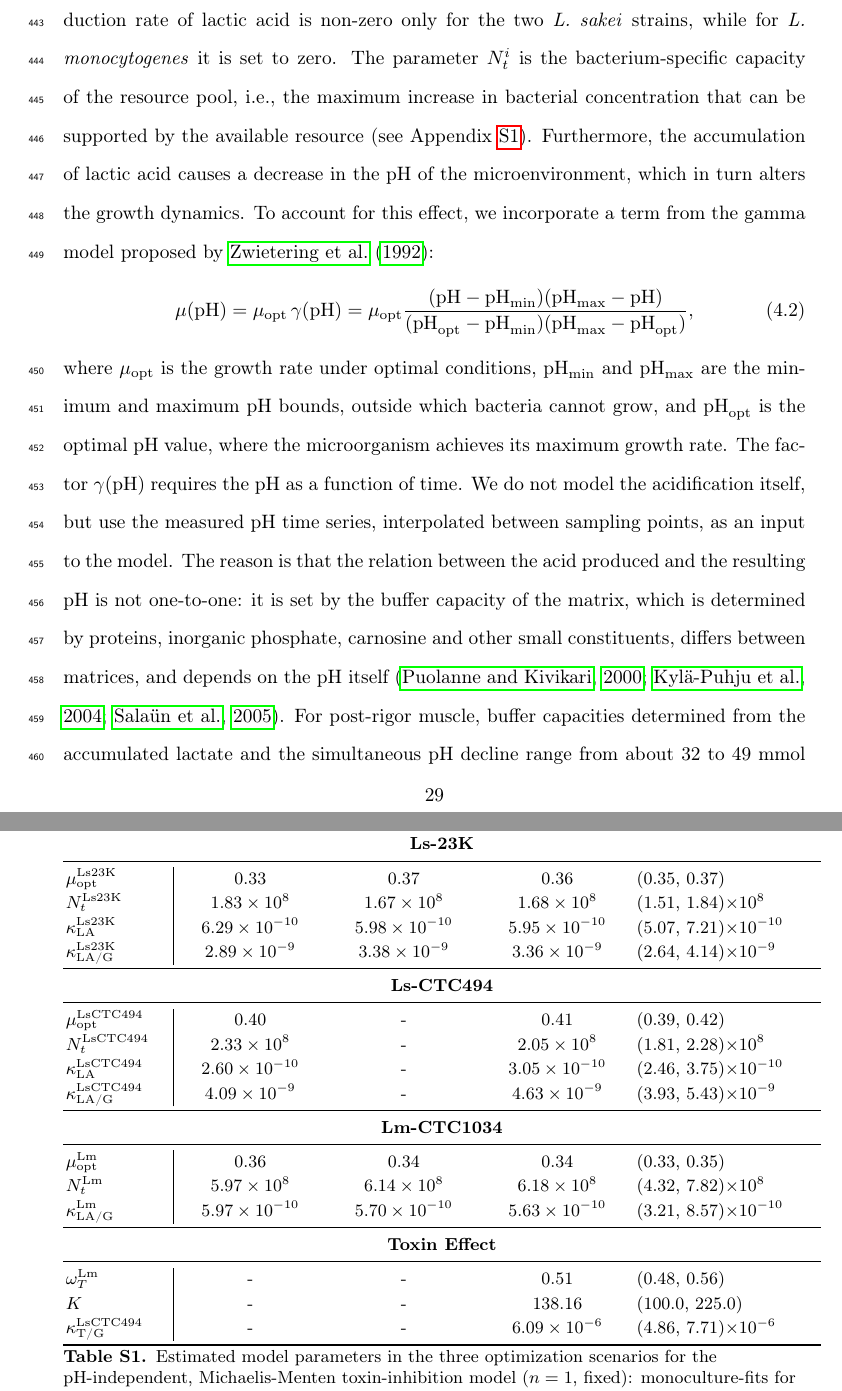
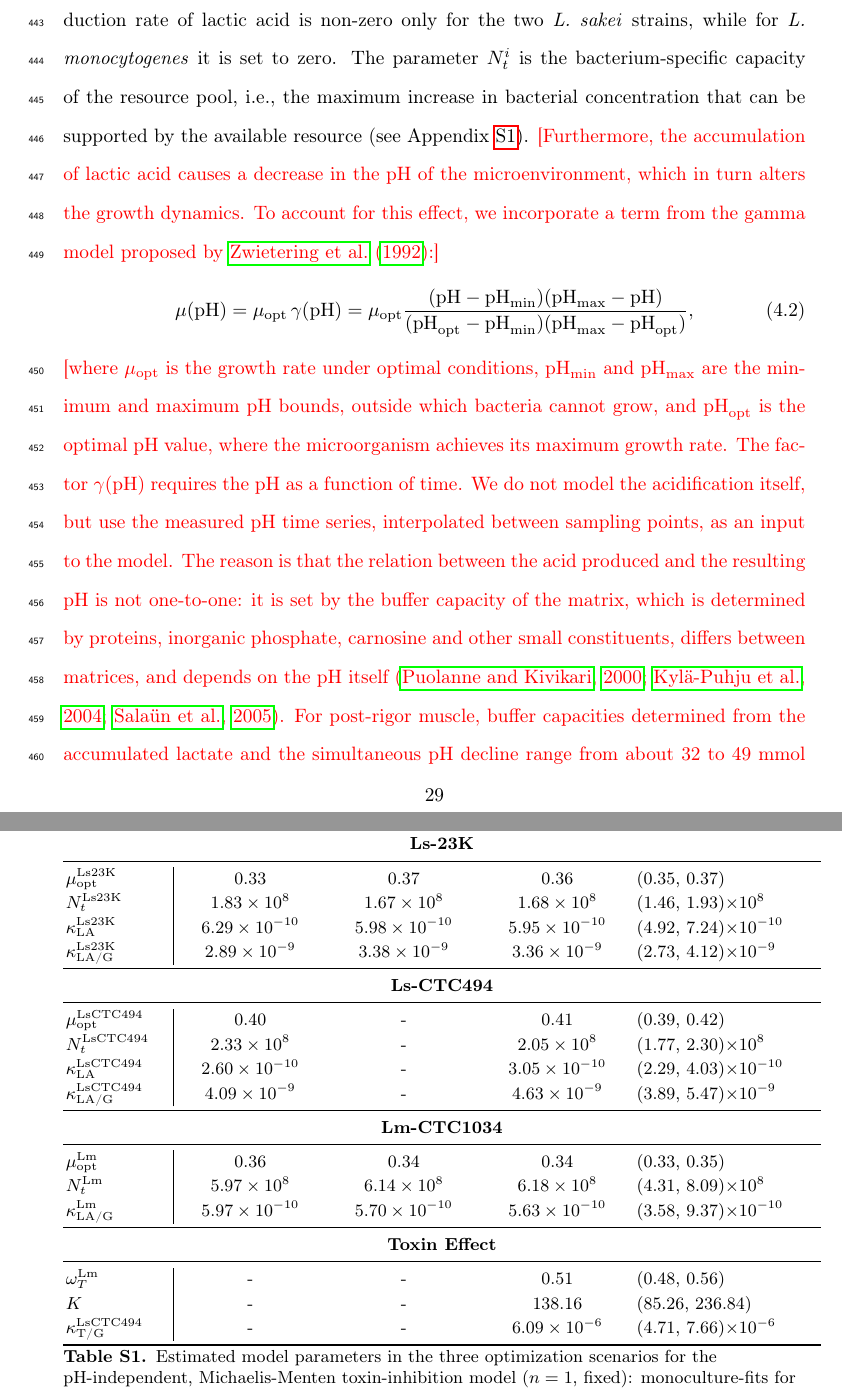
Before and after one commit to polinagaindrik/pool_model_paper, a LaTeX paper (paper/main.tex): two parts of pages 30 and 60 of 70, joined at a grey line, cut so that both start at the same text. Compiled offline with pdfLaTeX; a LaTeX package or settings file that is missing is left out.

Commit message:
Update last result for profile likelihoods and confidence intervals

```diff
--- a/paper/main.tex
+++ b/paper/main.tex
@@ -784,13 +784,13 @@ The \ac{ode} system for monoculture for bacterium $i$ can be written as follows:
 Here, the term $\kappa_\text{LA}^i G_i$ describes the constant production of lactic acid, while the term $\kappa_\text{LA/G}^i G_i \tilde{R}$ corresponds to growth-associated production.
 Note that the constant production rate of lactic acid is non-zero only for the two \textit{L. sakei} strains, while for \textit{L. monocytogenes} it is set to zero.
 The parameter $N_t^i$ is the bacterium-specific capacity of the resource pool, i.e., the maximum increase in bacterial concentration that can be supported by the available resource (see Appendix~\ref{ssec:supplement0}).
-Furthermore, the accumulation of lactic acid causes a decrease in the pH of the microenvironment, which in turn alters the growth dynamics.
-To account for this effect, we incorporate a term from the gamma model proposed by~\citet{zwietering_decision_1992}:
+\cmt{Furthermore, the accumulation of lactic acid causes a decrease in the pH of the microenvironment, which in turn alters the growth dynamics.
+To account for this effect, we incorporate a term from the gamma model proposed by~\citet{zwietering_decision_1992}:}
 \begin{equation}
     \mu(\mathrm{pH}) = \mu_\text{opt}\, \gamma(\mathrm{pH}) =  \mu_\text{opt} \frac{(\mathrm{pH} - \mathrm{pH}_\text{min})(\mathrm{pH}_\text{max} - \mathrm{pH})}{(\mathrm{pH}_\text{opt} - \mathrm{pH}_\text{min})(\mathrm{pH}_\text{max} - \mathrm{pH}_\text{opt})},
     \label{eq:case_study_mu_pH}
 \end{equation}
-where $\mu_\text{opt}$ is the growth rate under optimal conditions, $\mathrm{pH}_\text{min}$ and $\mathrm{pH}_\text{max}$ are the minimum and maximum pH bounds, outside which bacteria cannot grow, and $\mathrm{pH}_\text{opt}$ is the optimal pH value, where the microorganism achieves its maximum growth rate.
+\cmt{where $\mu_\text{opt}$ is the growth rate under optimal conditions, $\mathrm{pH}_\text{min}$ and $\mathrm{pH}_\text{max}$ are the minimum and maximum pH bounds, outside which bacteria cannot grow, and $\mathrm{pH}_\text{opt}$ is the optimal pH value, where the microorganism achieves its maximum growth rate.
 %
 The factor $\gamma(\mathrm{pH})$ requires the pH as a function of time.
 We do not model the acidification itself, but use the measured pH time series, interpolated between sampling points, as an input to the model.
@@ -1362,28 +1362,28 @@ The parameter values estimated for the case study using experimental data for th
 \multicolumn{5}{c}{\textbf{Ls-23K}} \\
 \midrule
 $\mu_\text{opt}^\text{Ls23K}$ & 0.33 & 0.37 & 0.36 & (0.35, 0.37) \\
-$N_t^\text{Ls23K}$ & $1.83\times 10^{8}$ & $1.67\times 10^{8}$ & $1.68\times 10^{8}$ & ($1.51$, $1.84$)$\times10^{8}$ \\
-$\kappa_\text{LA}^\text{Ls23K}$ & $6.29\times 10^{-10}$ & $5.98\times 10^{-10}$ & $5.95\times 10^{-10}$ & ($5.07$, $7.21$)$\times10^{-10}$ \\
-$\kappa_\text{LA/G}^\text{Ls23K}$ & $2.89\times 10^{-9}$ & $3.38\times 10^{-9}$ & $3.36\times 10^{-9}$ & ($2.64$, $4.14$)$\times10^{-9}$ \\
+$N_t^\text{Ls23K}$ & $1.83\times 10^{8}$ & $1.67\times 10^{8}$ & $1.68\times 10^{8}$ & ($1.46$, $1.93$)$\times10^{8}$ \\
+$\kappa_\text{LA}^\text{Ls23K}$ & $6.29\times 10^{-10}$ & $5.98\times 10^{-10}$ & $5.95\times 10^{-10}$ & ($4.92$, $7.24$)$\times10^{-10}$ \\
+$\kappa_\text{LA/G}^\text{Ls23K}$ & $2.89\times 10^{-9}$ & $3.38\times 10^{-9}$ & $3.36\times 10^{-9}$ & ($2.73$, $4.12$)$\times10^{-9}$ \\
 \midrule
 \multicolumn{5}{c}{\textbf{Ls-CTC494}} \\
 \midrule
 $\mu_\text{opt}^\text{LsCTC494}$ & 0.40 & - & 0.41 & (0.39, 0.42) \\
-$N_t^\text{LsCTC494}$ & $2.33\times 10^{8}$ & - & $2.05\times 10^{8}$ & ($1.81$, $2.28$)$\times10^{8}$ \\
-$\kappa_\text{LA}^\text{LsCTC494}$ & $2.60\times 10^{-10}$ & - & $3.05\times 10^{-10}$ & ($2.46$, $3.75$)$\times10^{-10}$ \\
-$\kappa_\text{LA/G}^\text{LsCTC494}$ & $4.09\times 10^{-9}$& - & $4.63\times 10^{-9}$ & ($3.93$, $5.43$)$\times10^{-9}$ \\
+$N_t^\text{LsCTC494}$ & $2.33\times 10^{8}$ & - & $2.05\times 10^{8}$ & ($1.77$, $2.30$)$\times10^{8}$ \\
+$\kappa_\text{LA}^\text{LsCTC494}$ & $2.60\times 10^{-10}$ & - & $3.05\times 10^{-10}$ & ($2.29$, $4.03$)$\times10^{-10}$ \\
+$\kappa_\text{LA/G}^\text{LsCTC494}$ & $4.09\times 10^{-9}$& - & $4.63\times 10^{-9}$ & ($3.89$, $5.47$)$\times10^{-9}$ \\
 \midrule
 \multicolumn{5}{c}{\textbf{Lm-CTC1034}} \\
 \midrule
 $\mu_\text{opt}^\text{Lm}$ & 0.36 & 0.34 & 0.34 & (0.33, 0.35) \\
-$N_t^\text{Lm}$ & $5.97\times 10^{8}$ & $6.14\times 10^{8}$ & $6.18\times 10^{8}$ & ($4.32$, $7.82$)$\times10^{8}$ \\
-$\kappa_\text{LA/G}^\text{Lm}$ & $5.97\times 10^{-10}$ & $5.70\times 10^{-10}$ & $5.63\times 10^{-10}$ & ($3.21$, $8.57$)$\times10^{-10}$ \\
+$N_t^\text{Lm}$ & $5.97\times 10^{8}$ & $6.14\times 10^{8}$ & $6.18\times 10^{8}$ & ($4.31$, $8.09$)$\times10^{8}$ \\
+$\kappa_\text{LA/G}^\text{Lm}$ & $5.97\times 10^{-10}$ & $5.70\times 10^{-10}$ & $5.63\times 10^{-10}$ & ($3.58$, $9.37$)$\times10^{-10}$ \\
 \midrule
 \multicolumn{5}{c}{\textbf{Toxin Effect}} \\
 \midrule
 $\omega_T^\text{Lm}$ & - & - & 0.51 & (0.48, 0.56) \\
-$K$ & - & - & 138.16 & (100.0, 225.0) \\
-$\kappa^\text{LsCTC494}_\text{T/G}$ & -& - & $6.09\times 10^{-6}$ & ($4.86$, $7.71$)$\times10^{-6}$ \\
+$K$ & - & - & 138.16 & (85.26, 236.84) \\
+$\kappa^\text{LsCTC494}_\text{T/G}$ & -& - & $6.09\times 10^{-6}$ & ($4.71$, $7.66$)$\times10^{-6}$ \\
 \bottomrule
 \end{tabular}}
 \caption{
```
Also changed, not shown: paper/Figures-pool_model_real_data_profile_00_mu_Ls23K.pdf, paper/Figures-pool_model_real_data_profile_01_mu_LsCTC494.pdf, paper/Figures-pool_model_real_data_profile_02_mu_Lm.pdf, paper/Figures-pool_model_real_data_profile_03_omega_TLm.pdf, paper/Figures-pool_model_real_data_profile_04_K_cdot_10_2.pdf, paper/Figures-pool_model_real_data_profile_05_log_10NLs23K_t.pdf, paper/Figures-pool_model_real_data_profile_06_log_10NLsCTC494_t.pdf, paper/Figures-pool_model_real_data_profile_07_log_10NLm_t.pdf, paper/Figures-pool_model_real_data_profile_08_kappa_T_cdot_10_5.pdf, paper/Figures-pool_model_real_data_profile_09_kappa_LALs23K_cdot_10_9.pdf, paper/Figures-pool_model_real_data_profile_10_kappa_LA_GLs23K_cdot_10_9.pdf, paper/Figures-pool_model_real_data_profile_11_kappa_LALsCTC494_cdot_10_9.pdf, paper/Figures-pool_model_real_data_profile_12_kappa_LA_GLsCTC494_cdot_10_9.pdf, paper/Figures-pool_model_real_data_profile_14_kappa_LA_GLm_cdot_10_9.pdf, 1 more files.
